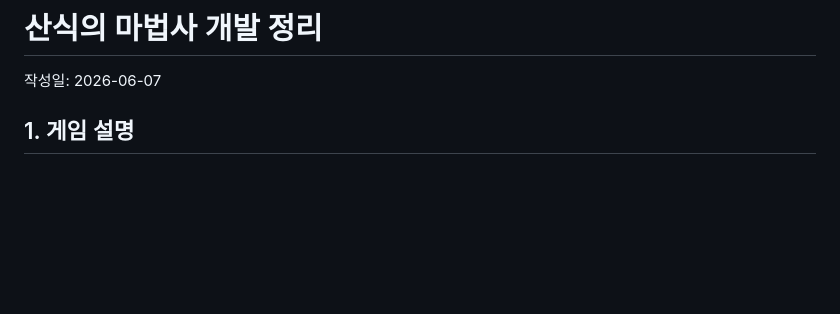
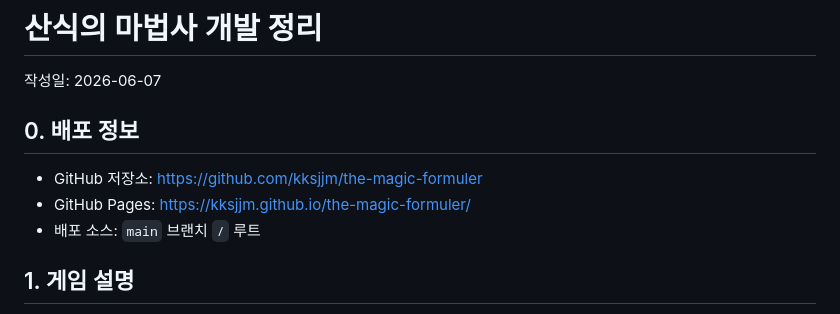
Before and after one commit to kksjjm/the-magic-formuler, a Markdown page: 개발_정리.md, the part around the change. GitHub-like rendering; blank space fills up the shorter version.

```diff
--- a/개발_정리.md
+++ b/개발_정리.md
@@ -1,6 +1,12 @@
 # 산식의 마법사 개발 정리
 
 작성일: 2026-06-07
+
+## 0. 배포 정보
+
+- GitHub 저장소: https://github.com/kksjjm/the-magic-formuler
+- GitHub Pages: https://kksjjm.github.io/the-magic-formuler/
+- 배포 소스: `main` 브랜치 `/` 루트
 
 ## 1. 게임 설명
 
```
Also changed, not shown: README.md (+5 -0 lines).
